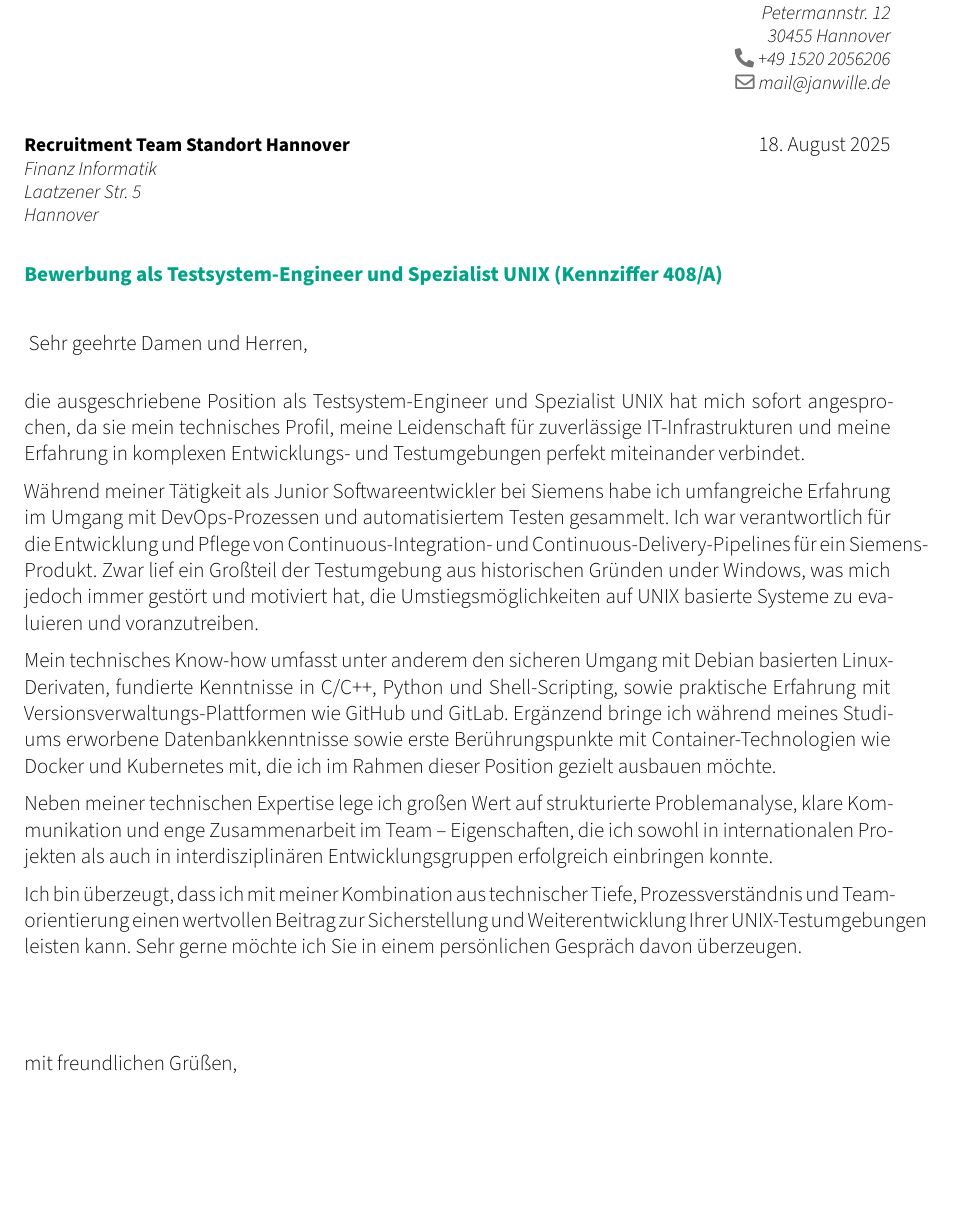
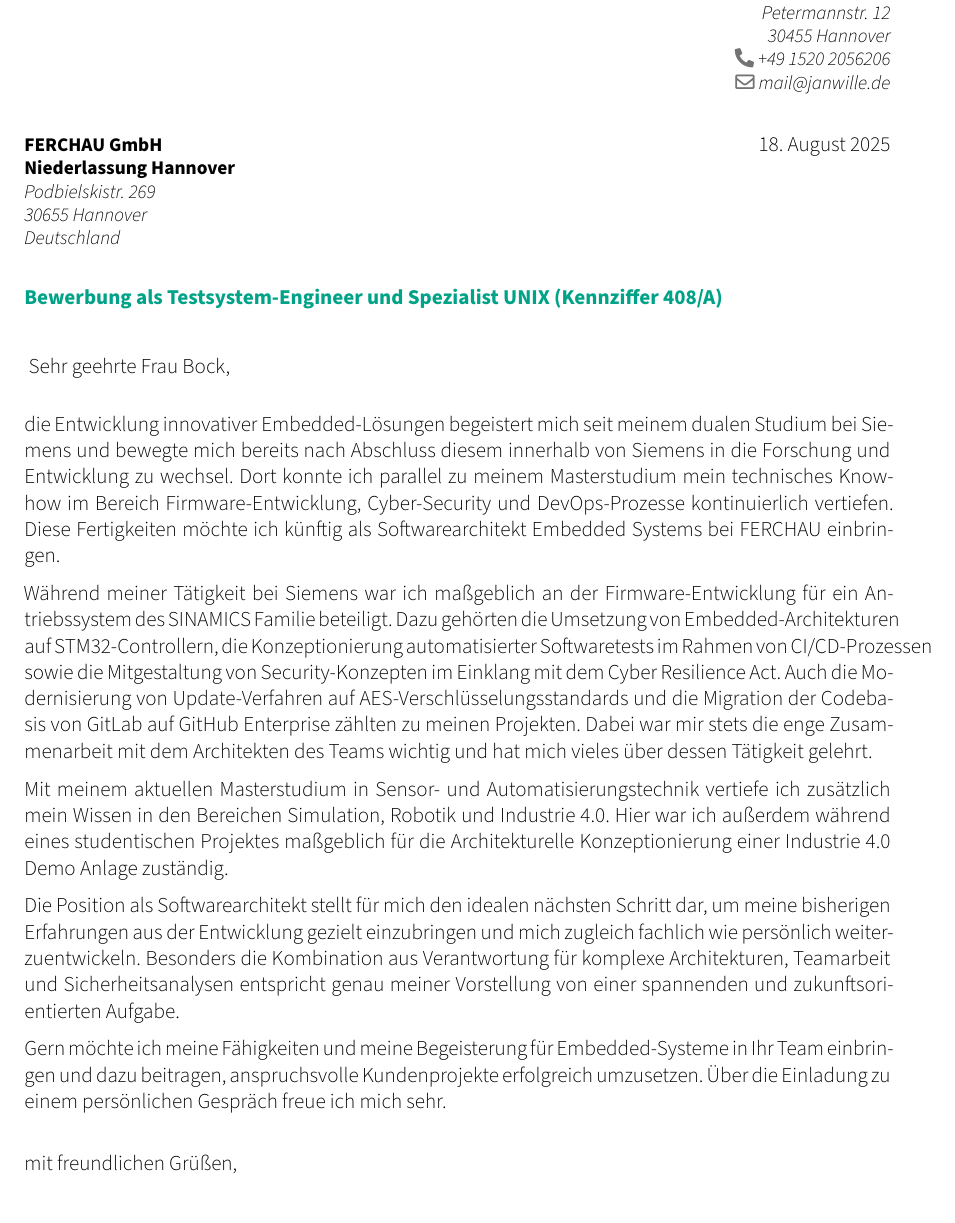
Before and after one commit to Cube707/resume, a LaTeX CV (cover_letter.tex): part of the page, cut so that both start at the same text, the shorter picture padded with empty space. Compiled offline with XeLaTeX.

Commit message:
Bewerbung: FERCHAU Softwarearchitekt

```diff
--- a/cover_letter.tex
+++ b/cover_letter.tex
@@ -33,7 +33,7 @@
 
 
 % document language
-\usepackage[ngerman]{babel}  % FIXME: using spanish breaks moderncv
+\usepackage[ngerman]{babel}
 
 % personal data
 \name{Jan}{Wille}
@@ -41,45 +41,50 @@
 \email{mail@janwille.de}
 \phone{+49~1520~2056206}
 
-\recipient{Recruitment Team Standort Hannover}{Finanz Informatik\\Laatzener Str. 5\\Hannover}
+\recipient{FERCHAU GmbH\\Niederlassung Hannover}{Podbielskistr. 269\\30655 Hannover\\Deutschland}
 
 
 \begin{document}
 
 \subject{\color{awesome-emerald}{Bewerbung als Testsystem-Engineer und Spezialist UNIX (Kennziffer 408/A)}}
-\opening{Sehr geehrte Damen und Herren,}
+\opening{Sehr geehrte Frau Bock,}
 \makelettertitle
 \justifying
 
-die ausgeschriebene Position als Testsystem-Engineer und Spezialist UNIX hat mich sofort
-angesprochen, da sie mein technisches Profil, meine Leidenschaft für zuverlässige IT-Infrastrukturen
-und meine Erfahrung in komplexen Entwicklungs- und Testumgebungen perfekt miteinander verbindet.
+die Entwicklung innovativer Embedded-Lösungen begeistert mich seit meinem dualen Studium bei Siemens
+und bewegte mich bereits nach Abschluss diesem innerhalb von Siemens in die Forschung und
+Entwicklung zu wechsel. Dort konnte ich parallel zu meinem Masterstudium mein technisches Know-how
+im Bereich Firmware-Entwicklung, Cyber-Security und DevOps-Prozesse kontinuierlich vertiefen. Diese
+Fertigkeiten möchte ich künftig als Softwarearchitekt Embedded Systems bei FERCHAU einbringen.
 
-Während meiner Tätigkeit als Junior Softwareentwickler bei Siemens habe ich umfangreiche Erfahrung
-im Umgang mit DevOps-Prozessen und automatisiertem Testen gesammelt. Ich war
-verantwortlich für die Entwicklung und Pflege von Continuous-Integration- und
-Continuous-Delivery-Pipelines für ein Siemens-Produkt. Zwar lief ein Großteil der Testumgebung aus
-historischen Gründen under Windows, was mich jedoch immer gestört und motiviert hat, die
-Umstiegsmöglichkeiten auf UNIX basierte Systeme zu evaluieren und voranzutreiben.
+Während meiner Tätigkeit bei Siemens war ich maßgeblich an der Firmware-Entwicklung für ein
+Antriebssystem des SINAMICS Familie beteiligt. Dazu gehörten die Umsetzung von
+Embedded-Architekturen auf STM32-Controllern, die Konzeptionierung automatisierter Softwaretests im Rahmen
+von CI/CD-Prozessen sowie die Mitgestaltung von Security-Konzepten im Einklang mit dem Cyber
+Resilience Act. Auch die Modernisierung von Update-Verfahren auf AES-Verschlüsselungsstandards und
+die Migration der Codebasis von GitLab auf GitHub Enterprise zählten zu meinen Projekten.
+Dabei war mir stets die enge Zusammenarbeit mit dem Architekten des Teams wichtig und hat mich
+vieles über dessen Tätigkeit gelehrt.
 
-Mein technisches Know-how umfasst unter anderem den sicheren Umgang mit  Debian basierten Linux-Derivaten,
-fundierte Kenntnisse in C/C++, Python und Shell-Scripting, sowie praktische Erfahrung mit
-Versionsverwaltungs-Plattformen wie GitHub und GitLab.
-Ergänzend bringe ich während meines Studiums erworbene Datenbankkenntnisse sowie
-erste Berührungspunkte mit Container-Technologien wie Docker und Kubernetes mit, die ich im
-Rahmen dieser Position gezielt ausbauen möchte.
+Mit meinem aktuellen Masterstudium in Sensor- und Automatisierungstechnik vertiefe ich zusätzlich
+mein Wissen in den Bereichen Simulation, Robotik und Industrie 4.0. Hier war ich außerdem während
+eines studentischen Projektes maßgeblich für die Architekturelle Konzeptionierung einer Industrie
+4.0 Demo Anlage zuständig.
 
-Neben meiner technischen Expertise lege ich großen Wert auf strukturierte Problemanalyse, klare
-Kommunikation und enge Zusammenarbeit im Team – Eigenschaften, die ich sowohl in internationalen
-Projekten als auch in interdisziplinären Entwicklungsgruppen erfolgreich einbringen konnte.
+Die Position als Softwarearchitekt stellt für mich den idealen nächsten Schritt dar, um meine
+bisherigen Erfahrungen aus der Entwicklung gezielt einzubringen und mich zugleich fachlich wie
+persönlich weiterzuentwickeln. Besonders die Kombination aus Verantwortung für komplexe
+Architekturen, Teamarbeit und Sicherheitsanalysen entspricht genau meiner Vorstellung von einer
+spannenden und zukunftsorientierten Aufgabe.
 
-Ich bin überzeugt, dass ich mit meiner Kombination aus technischer Tiefe, Prozessverständnis und
-Teamorientierung einen wertvollen Beitrag zur Sicherstellung und Weiterentwicklung Ihrer
-UNIX-Testumgebungen leisten kann. Sehr gerne möchte ich Sie in einem persönlichen Gespräch davon
-überzeugen.
 
-\vspace{3\baselineskip}
+Gern möchte ich meine Fähigkeiten und meine Begeisterung für Embedded-Systeme in Ihr Team einbringen
+und dazu beitragen, anspruchsvolle Kundenprojekte erfolgreich umzusetzen. Über die Einladung zu
+einem persönlichen Gespräch freue ich mich sehr.
+
+\vfill
 \closing{mit freundlichen Grüßen,}
+\enlargethispage{2\baselineskip}
 \makeletterclosing
 
 \end{document}
```
Also changed, not shown: resume.tex (+8 -8 lines).
